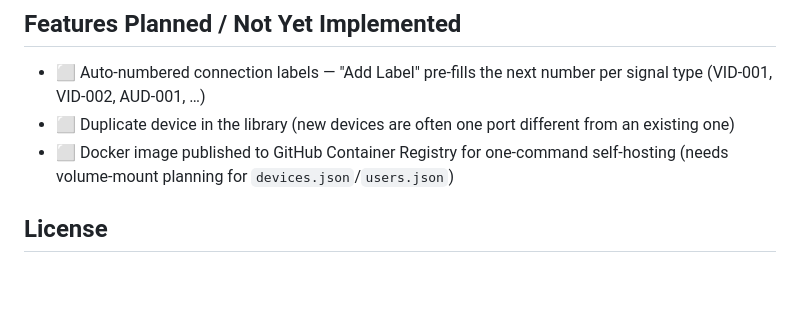
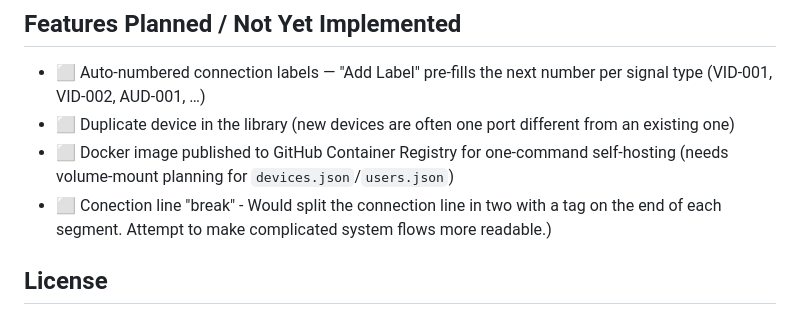
Before and after one commit to JEwaldt27/Loopback, a Markdown page: ReadMe.md, the part around the change. Rendered like a GitHub page; blank space fills up the shorter version.

Commit message:
Add connection-line "break" idea to the roadmap
Co-Authored-By: Claude Opus 4.8 <noreply@anthropic.com>

```diff
--- a/ReadMe.md
+++ b/ReadMe.md
@@ -414,6 +414,7 @@ sudo apt-get update && sudo apt-get install -y dotnet-sdk-10.0
 - ⬜ Auto-numbered connection labels — "Add Label" pre-fills the next number per signal type (VID-001, VID-002, AUD-001, …)
 - ⬜ Duplicate device in the library (new devices are often one port different from an existing one)
 - ⬜ Docker image published to GitHub Container Registry for one-command self-hosting (needs volume-mount planning for `devices.json`/`users.json`)
+- ⬜ Conection line "break" - Would split the connection line in two with a tag on the end of each segment. Attempt to make complicated system flows more readable.)
 
 ## License
 [PolyForm Noncommercial 1.0.0](LICENSE) — free to use, modify, and share for any noncommercial purpose. Commercial use requires separate permission from the copyright holder. Note this is a "source-available" license, not an OSI-approved open source license — the Open Source Definition explicitly prohibits restricting commercial use, which is exactly the restriction this project needs.
```
